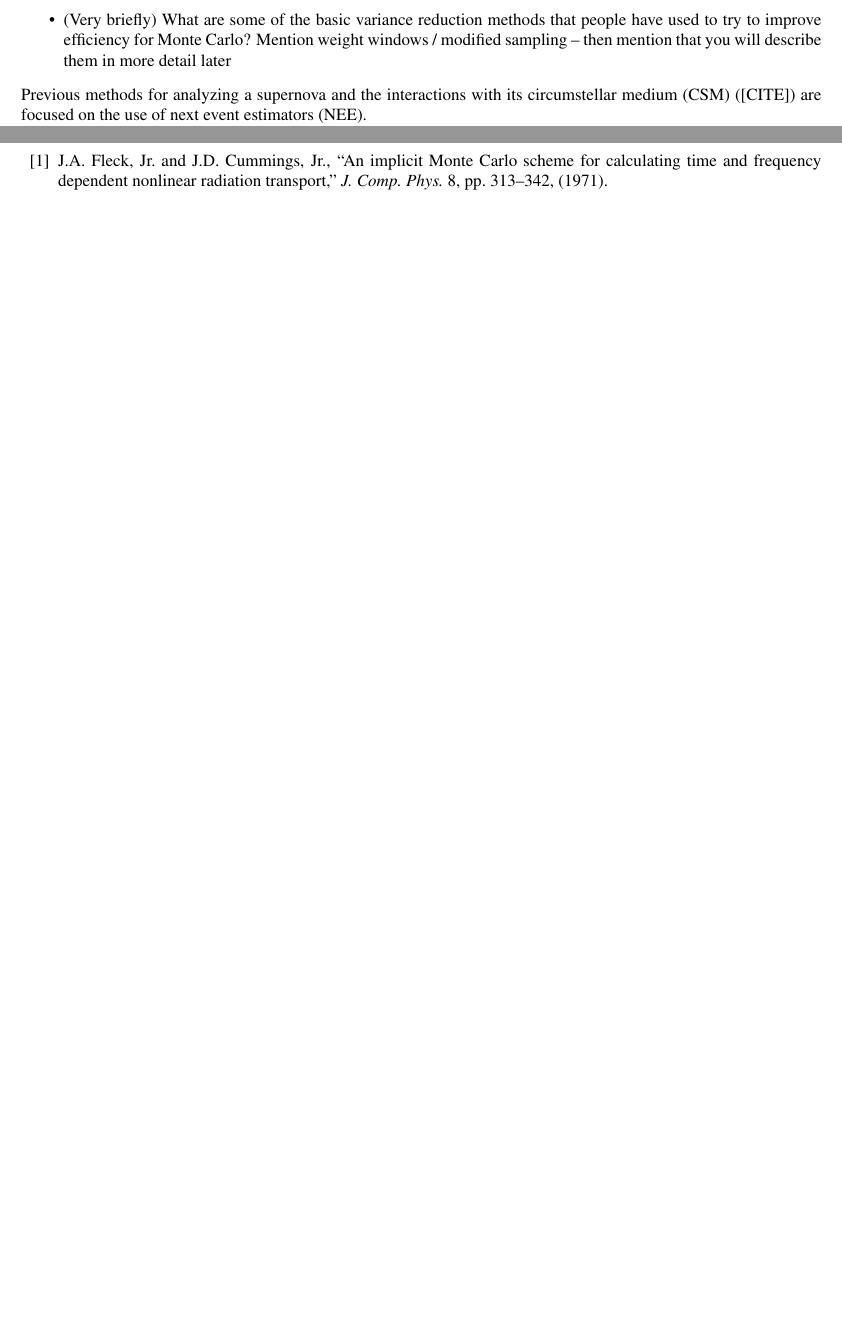
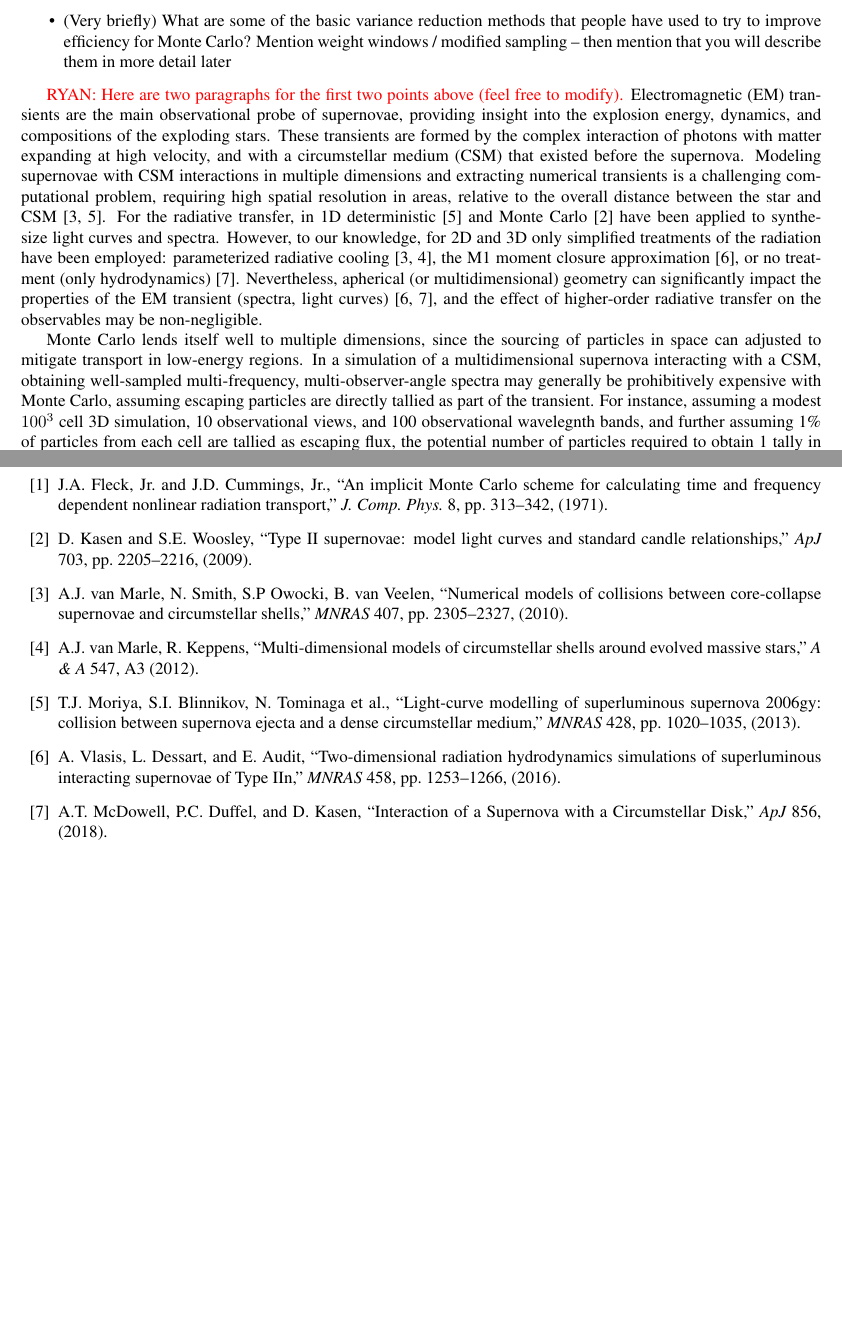
Before and after one commit to ScottCampbellBoise/XCP_Workshop_Report, a LaTeX document (Summer 2019 Final Article DRAFT.tex): two parts of pages 1 and 6 of 6 before the commit and two parts of pages 1 and 7 of 7 after it, joined at a grey line, cut so that both start at the same text, the shorter picture padded with empty space. Compiled offline with pdfLaTeX.

Commit message:
Add some intro text and references for supernovae and CSM.

```diff
--- a/Summer 2019 Final Article DRAFT.tex
+++ b/Summer 2019 Final Article DRAFT.tex
@@ -31,4 +31,24 @@
     \item Why is it important to improve efficiency for supernova simulations? (e.g. problem scale is large in space and time, so very computationally expensive... multiple physics involved that need to be modeled, etc.)
     \item (Very briefly) What are some of the basic variance reduction methods that people have used to try to improve efficiency for Monte Carlo? Mention weight windows / modified sampling -- then mention that you will describe them in more detail later
   \end{itemize}
-	Previous methods for analyzing a supernova and the interactions with its circumstellar medium (CSM) ([CITE]) are focused on the use of next event estimators (NEE).
+
+  \textcolor{red}{RYAN: Here are two paragraphs for the first two points above (feel free to modify).}
+  Electromagnetic (EM) transients are the main observational probe of supernovae, providing insight into the explosion energy, dynamics, and
+  compositions of the exploding stars.
+  These transients are formed by the complex interaction of photons with matter expanding at high velocity, and with a circumstellar medium
+  (CSM) that existed before the supernova.
+  Modeling supernovae with CSM interactions in multiple dimensions and extracting numerical transients is a challenging computational problem,
+  requiring high spatial resolution in areas, relative to the overall distance between the star and CSM~\cite{MS10,MB13}.
+  For the radiative transfer, in 1D deterministic~\cite{MB13} and Monte Carlo~\cite{KW09} have been applied to synthesize light curves and
+  spectra.
+  However, to our knowledge, for 2D and 3D only simplified treatments of the radiation have been employed: parameterized radiative
+  cooling~\cite{MS10,MK12}, the M1 moment closure approximation~\cite{VL16}, or no treatment (only hydrodynamics)~\cite{MP18}.
+  Nevertheless, apherical (or multidimensional) geometry can significantly impact the properties of the EM transient (spectra, light curves)
+  \cite{VL16,MP18}, and the effect of higher-order radiative transfer on the observables may be non-negligible.
+
+  Monte Carlo lends itself well to multiple dimensions, since the sourcing of particles in space can adjusted to mitigate transport in low-energy
+  regions.
+  In a simulation of a multidimensional supernova interacting with a CSM, obtaining well-sampled multi-frequency, multi-observer-angle
+  spectra may generally be prohibitively expensive with Monte Carlo, assuming escaping particles are directly tallied as part of the transient.
+  For instance, assuming a modest $100^3$ cell 3D simulation, 10 observational views, and 100 observational wavelegnth bands, and further assuming
+  1\% of particles from each cell are tallied as escaping flux, the potential number of particles required to obtain 1 tally in each point in the
@@ -228,8 +251,20 @@
 
 
 \begin{thebibliography}{99}
-	\bibitem{FC71} J.A.\ Fleck, Jr.\ and J.D.\ Cummings, Jr., ``An implicit Monte Carlo scheme for calculating time and frequency dependent nonlinear radiation transport,''
-                  {\em J.\ Comp.\ Phys.} 8, pp.\ 313--342, (1971).
+\bibitem{FC71} J.A.\ Fleck, Jr.\ and J.D.\ Cummings, Jr., ``An implicit Monte Carlo scheme for calculating time and frequency dependent nonlinear radiation transport,''
+  {\em J.\ Comp.\ Phys.} 8, pp.\ 313--342, (1971).
+\bibitem{KW09} D.\ Kasen and S.E.\ Woosley, ``Type II supernovae: model light curves and standard candle relationships,''
+  {\em ApJ} 703, pp.\ 2205--2216, (2009).
+\bibitem{MS10} A.J.\ van Marle, N.\ Smith, S.P\ Owocki, B. van Veelen, ``Numerical models of collisions between core-collapse supernovae and circumstellar shells,''
+  {\em MNRAS} 407, pp.\ 2305--2327, (2010).
+\bibitem{MK12} A.J.\ van Marle, R.\ Keppens, ``Multi-dimensional models of circumstellar shells around evolved massive stars,''
+  {\em A \& A} 547, A3 (2012).
+\bibitem{MB13} T.J.\ Moriya, S.I.\ Blinnikov, N.\ Tominaga et al., ``Light-curve modelling of superluminous supernova 2006gy: collision between supernova ejecta and a dense circumstellar medium,''
+  {\em MNRAS} 428, pp.\ 1020--1035, (2013).
+\bibitem{VL16} A.\ Vlasis, L.\ Dessart, and E.\ Audit, ``Two-dimensional radiation hydrodynamics simulations of superluminous interacting supernovae of Type IIn,''
+  {\em MNRAS} 458, pp.\ 1253--1266, (2016).
+\bibitem{MP18} A.T.\ McDowell, P.C.\ Duffel, and D.\ Kasen, ``Interaction of a Supernova with a Circumstellar Disk,''
+  {\em ApJ} 856, (2018).
 \end{thebibliography}
 
 \end{document}
```
Also changed, not shown: Summer 2019 Final Article DRAFT.pdf, Summer 2019 Final Article DRAFT.tex (7 more changed lines).
